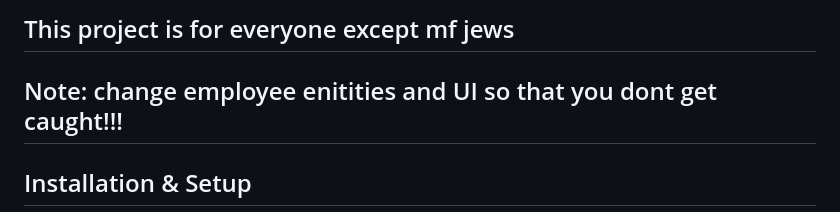
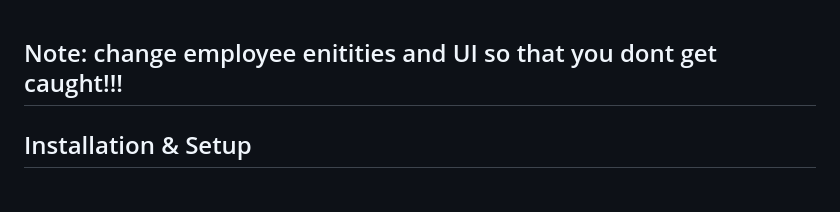
Before and after one commit to Arsalannali/app_development_project, a Markdown page: README.md, the part around the change. Rendered like a GitHub page; blank space fills up the shorter version.

```diff
--- a/README.md
+++ b/README.md
@@ -1,4 +1,4 @@
-## This project is for everyone except mf jews
+
 
 ## Note: change employee enitities and UI so that you dont get caught!!!
 
```
